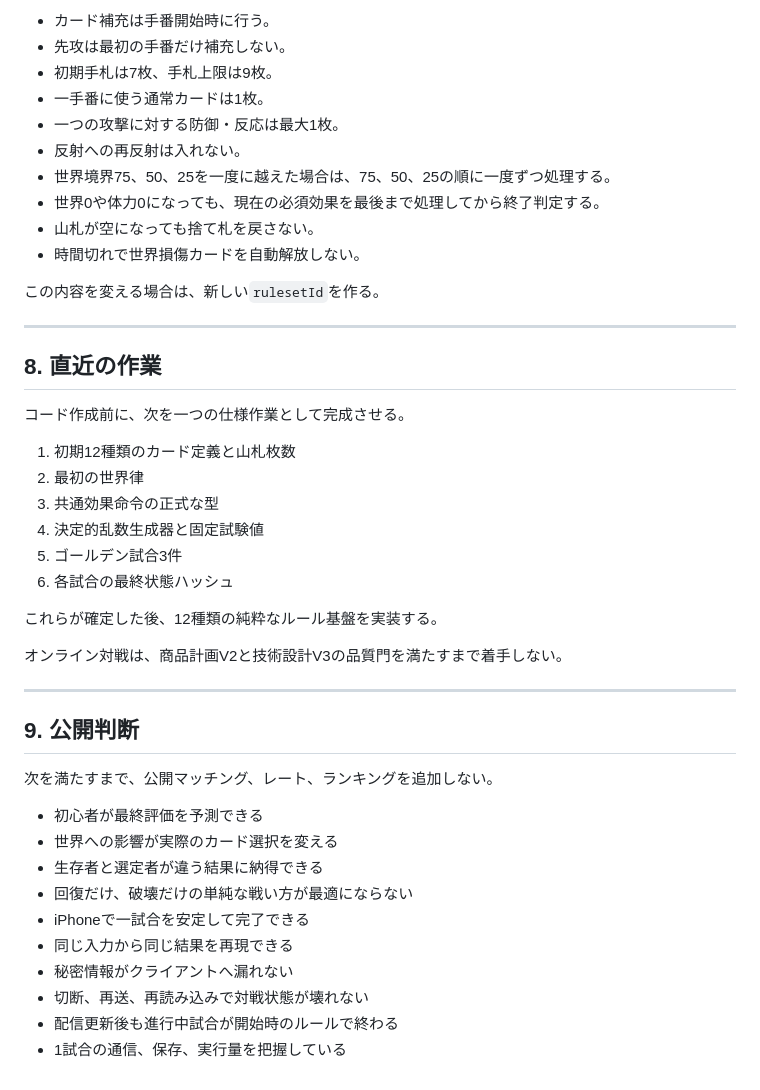
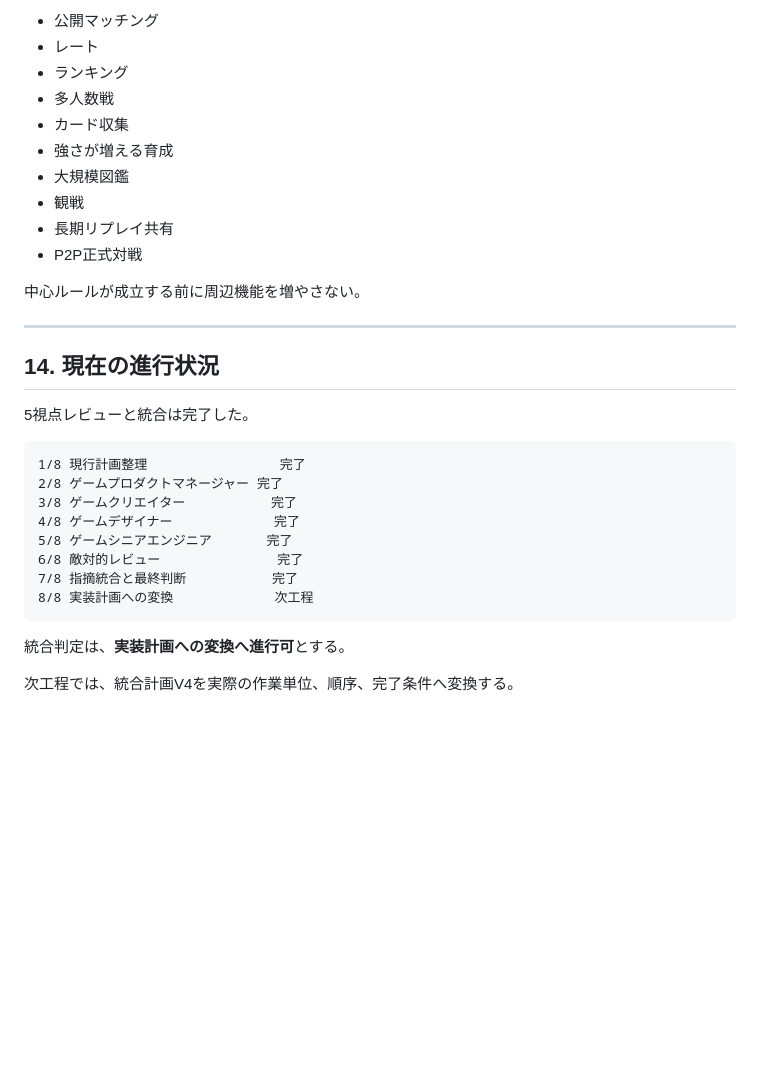
Before and after one commit to chameleonjp-lab/erabaretan, a Markdown page: docs/00_CURRENT_PLAN.md, the part around one of its changes. Drawn GitHub-style; blank space fills up the shorter version.

````diff
--- a/docs/00_CURRENT_PLAN.md
+++ b/docs/00_CURRENT_PLAN.md
@@ -219,47 +321,34 @@ INVALID_MATCH
 
-- カード補充は手番開始時に行う。
-- 先攻は最初の手番だけ補充しない。
-- 初期手札は7枚、手札上限は9枚。
-- 一手番に使う通常カードは1枚。
-- 一つの攻撃に対する防御・反応は最大1枚。
-- 反射への再反射は入れない。
-- 世界境界75、50、25を一度に越えた場合は、75、50、25の順に一度ずつ処理する。
-- 世界0や体力0になっても、現在の必須効果を最後まで処理してから終了判定する。
-- 山札が空になっても捨て札を戻さない。
-- 時間切れで世界損傷カードを自動解放しない。
+- 公開マッチング
+- レート
+- ランキング
+- 多人数戦
+- カード収集
+- 強さが増える育成
+- 大規模図鑑
+- 観戦
+- 長期リプレイ共有
+- P2P正式対戦
 
-この内容を変える場合は、新しい`rulesetId`を作る。
+中心ルールが成立する前に周辺機能を増やさない。
 
 ---
 
-## 8. 直近の作業
+## 14. 現在の進行状況
 
-コード作成前に、次を一つの仕様作業として完成させる。
+5視点レビューと統合は完了した。
 
-1. 初期12種類のカード定義と山札枚数
-2. 最初の世界律
-3. 共通効果命令の正式な型
-4. 決定的乱数生成器と固定試験値
-5. ゴールデン試合3件
-6. 各試合の最終状態ハッシュ
+```text
+1/8 現行計画整理                 完了
+2/8 ゲームプロダクトマネージャー 完了
+3/8 ゲームクリエイター           完了
+4/8 ゲームデザイナー             完了
+5/8 ゲームシニアエンジニア       完了
+6/8 敵対的レビュー               完了
+7/8 指摘統合と最終判断           完了
+8/8 実装計画への変換             次工程
+```
 
-これらが確定した後、12種類の純粋なルール基盤を実装する。
+統合判定は、**実装計画への変換へ進行可**とする。
 
-オンライン対戦は、商品計画V2と技術設計V3の品質門を満たすまで着手しない。
-
----
-
-## 9. 公開判断
-
-次を満たすまで、公開マッチング、レート、ランキングを追加しない。
-
-- 初心者が最終評価を予測できる
-- 世界への影響が実際のカード選択を変える
-- 生存者と選定者が違う結果に納得できる
-- 回復だけ、破壊だけの単純な戦い方が最適にならない
-- iPhoneで一試合を安定して完了できる
-- 同じ入力から同じ結果を再現できる
-- 秘密情報がクライアントへ漏れない
-- 切断、再送、再読み込みで対戦状態が壊れない
-- 配信更新後も進行中試合が開始時のルールで終わる
-- 1試合の通信、保存、実行量を把握している
+次工程では、統合計画V4を実際の作業単位、順序、完了条件へ変換する。
````
Also changed, not shown: other parts of docs/00_CURRENT_PLAN.md (+217 -115 lines).
